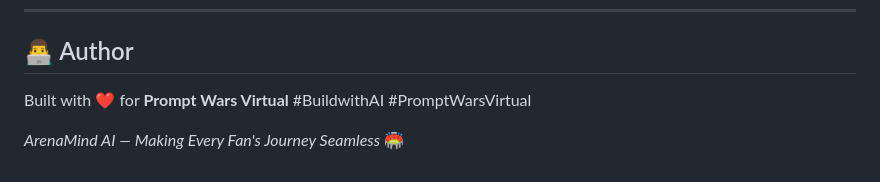
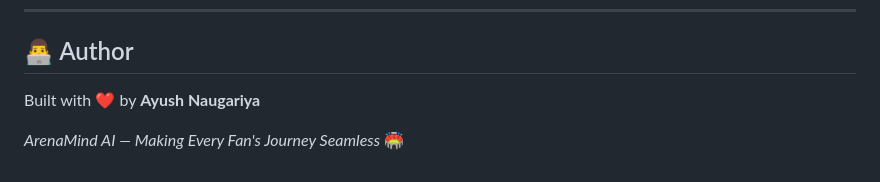
Before and after one commit to ayushnaugariya/ArenaMind, a Markdown page: README.md, the part around the change. GitHub-like rendering.

Commit message:
Update author information in README.md

```diff
--- a/README.md
+++ b/README.md
@@ -569,7 +569,7 @@ arena-mind-ai/
 
 ## 👨‍💻 Author
 
-Built with ❤️ for **Prompt Wars Virtual**
-#BuildwithAI #PromptWarsVirtual
+Built with ❤️ by **Ayush Naugariya**
+
 
 *ArenaMind AI — Making Every Fan's Journey Seamless* 🏟️
```
